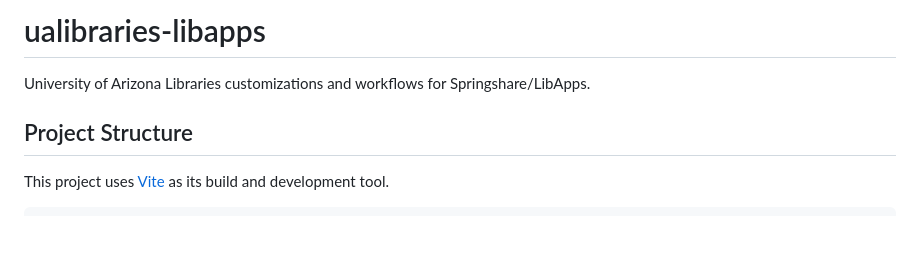
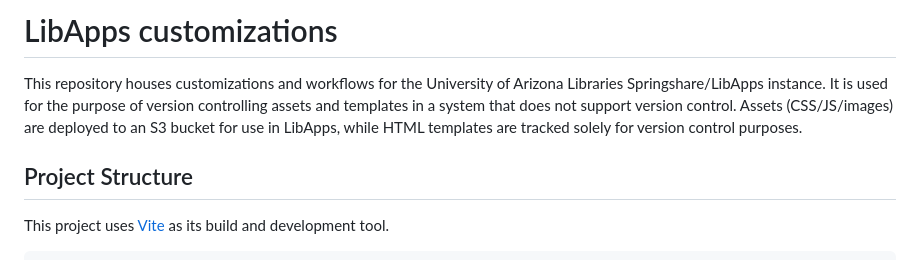
Before and after one commit to ualibraries/ualibraries-libapps, a Markdown page: README.md, the part around one of its changes. Rendered like a GitHub page; blank space fills up the shorter version.

````diff
--- a/README.md
+++ b/README.md
@@ -1,9 +1,8 @@
-# ualibraries-libapps
+# LibApps customizations
+This repository houses customizations and workflows for the University of Arizona Libraries Springshare/LibApps instance. It is used for the purpose of version controlling assets and templates in a system that does not support version control. Assets (CSS/JS/images) are deployed to an S3 bucket for use in LibApps, while HTML templates are tracked solely for version control purposes.
 
-University of Arizona Libraries customizations and workflows for Springshare/LibApps.
 
 ## Project Structure
-
 This project uses [Vite](https://vite.dev/) as its build and development tool.
 
 ```text
````
Also changed, not shown: other parts of README.md (+49 -4 lines).
